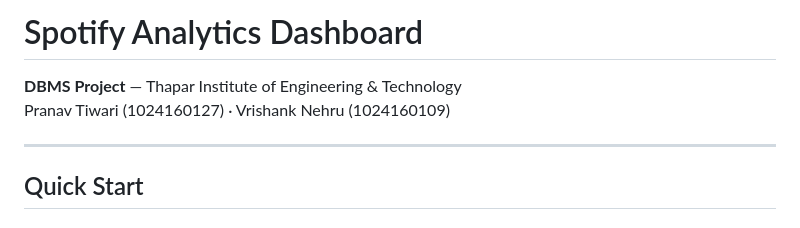
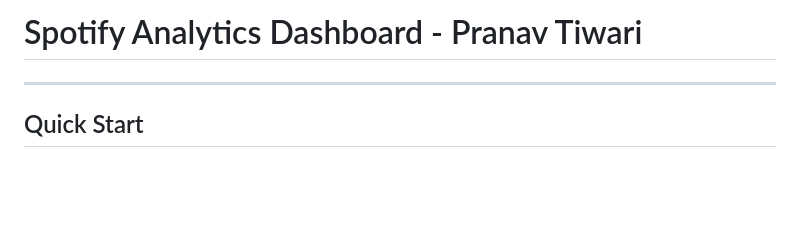
Before and after one commit to pranavt1wari/Spotify-Analytics-Dashboard, a Markdown page: README.md, the part around the change. GitHub-like rendering; blank space fills up the shorter version.

```diff
--- a/README.md
+++ b/README.md
@@ -1,7 +1,5 @@
-# Spotify Analytics Dashboard
+# Spotify Analytics Dashboard - Pranav Tiwari
 
-**DBMS Project** — Thapar Institute of Engineering & Technology
-Pranav Tiwari (1024160127) · Vrishank Nehru (1024160109)
 
 ---
 
```
